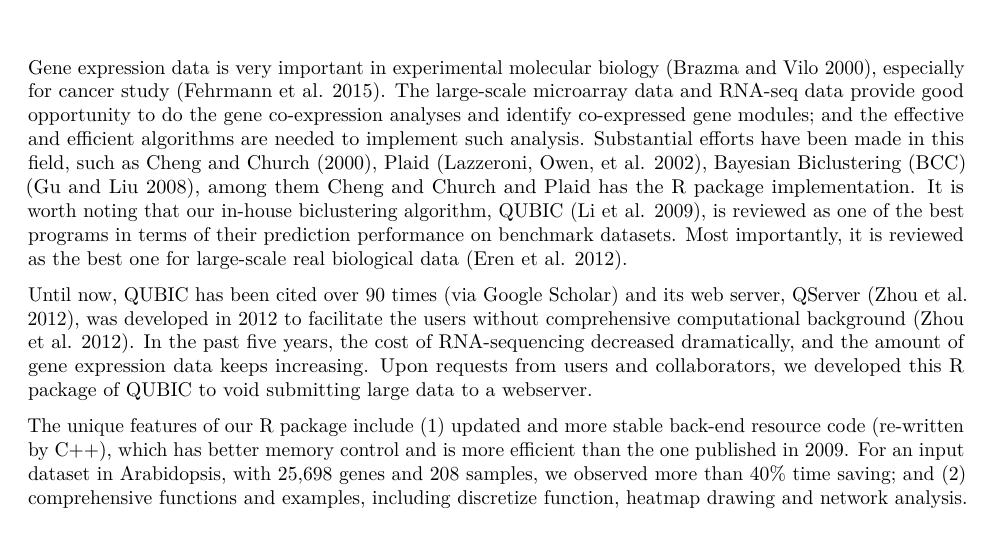
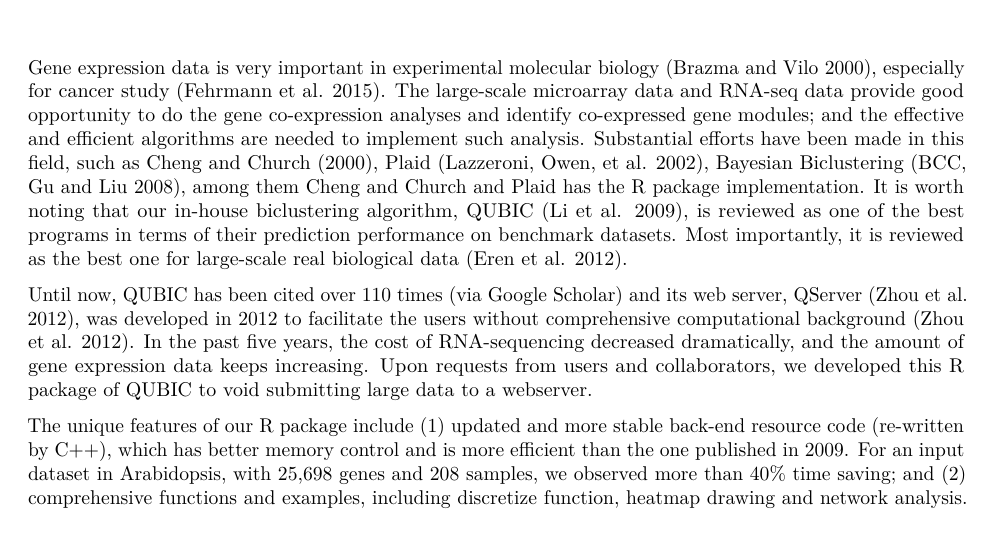
Before and after one commit to maqin2001/qubic-r-package, an R Markdown document (vignettes/qubic_vignette.Rmd): part of page 1 of 6, cut so that both start at the same text. Rendered offline with R 4.5, knitr and Pandoc, then LaTeX, with nearby package versions; some code elsewhere in the file could not run offline.

Commit message:
Improve citation and update cite numbers

```diff
--- a/vignettes/qubic_vignette.Rmd
+++ b/vignettes/qubic_vignette.Rmd
@@ -24,9 +24,9 @@ output:
 bibliography: bibliography.bib
 ---
 
-Gene expression data is very important in experimental molecular biology [@brazma00], especially for cancer study [@fehrmann15]. The large-scale microarray data and RNA-seq data provide good opportunity to do the gene co-expression analyses and identify co-expressed gene modules; and the effective and efficient algorithms are needed to implement such analysis. Substantial efforts have been made in this field, such as @cheng00, Plaid [@lazzeroni02], Bayesian Biclustering (BCC) [@gu08], among them Cheng and Church and Plaid has the R package implementation. It is worth noting that our in-house biclustering algorithm, QUBIC [@li09], is reviewed as one of the best programs in terms of their prediction performance on benchmark datasets. Most importantly, it is reviewed as the best one for large-scale real biological data [@eren12].
+Gene expression data is very important in experimental molecular biology [@brazma00], especially for cancer study [@fehrmann15]. The large-scale microarray data and RNA-seq data provide good opportunity to do the gene co-expression analyses and identify co-expressed gene modules; and the effective and efficient algorithms are needed to implement such analysis. Substantial efforts have been made in this field, such as @cheng00, Plaid [@lazzeroni02], Bayesian Biclustering [BCC, @gu08], among them Cheng and Church and Plaid has the R package implementation. It is worth noting that our in-house biclustering algorithm, QUBIC [@li09], is reviewed as one of the best programs in terms of their prediction performance on benchmark datasets. Most importantly, it is reviewed as the best one for large-scale real biological data [@eren12].
 
-Until now, QUBIC has been cited over 90 times (via Google Scholar) and its web server, QServer [@zhou12], was developed in 2012 to facilitate the users without comprehensive computational background [@zhou12]. In the past five years, the cost of RNA-sequencing decreased dramatically, and the amount of gene expression data keeps increasing. Upon requests from users and collaborators, we developed this R package of QUBIC to void submitting large data to a webserver.
+Until now, QUBIC has been cited over 110 times (via [Google Scholar](https://scholar.google.com/scholar?cites=15047943471221701463)) and its web server, QServer [@zhou12], was developed in 2012 to facilitate the users without comprehensive computational background [@zhou12]. In the past five years, the cost of RNA-sequencing decreased dramatically, and the amount of gene expression data keeps increasing. Upon requests from users and collaborators, we developed this R package of QUBIC to void submitting large data to a webserver.
 
 The unique features of our R package include (1) updated and more stable back-end resource code (re-written by C++), which has better memory control and is more efficient than the one published in 2009. For an input dataset in Arabidopsis, with 25,698 genes and 208 samples, we observed more than 40% time saving; and (2) comprehensive functions and examples, including discretize function, heatmap drawing and network analysis.
 
```
